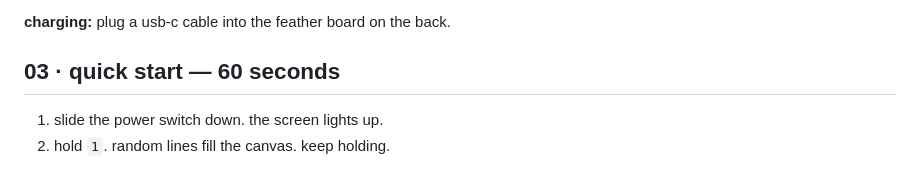
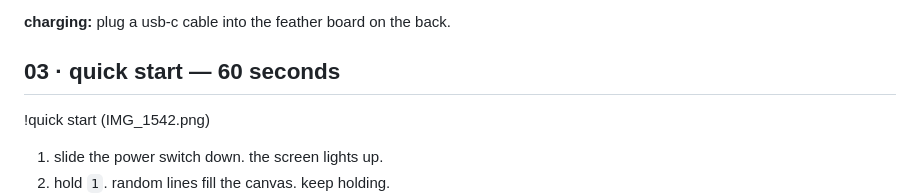
Before and after one commit to 0xbigdan/po10diy-guide, a Markdown page: README.md, the part around the change. Drawn GitHub-style; blank space fills up the shorter version.

```diff
--- a/README.md
+++ b/README.md
@@ -35,7 +35,7 @@
 **charging:** plug a usb-c cable into the feather board on the back.
 
 ## 03 · quick start — 60 seconds
-
+!quick start (IMG_1542.png)
 1. slide the power switch down. the screen lights up.
 2. hold `1`. random lines fill the canvas. keep holding.
 3. twist **knob a** and **knob b**. length, count, everything moves.
```
